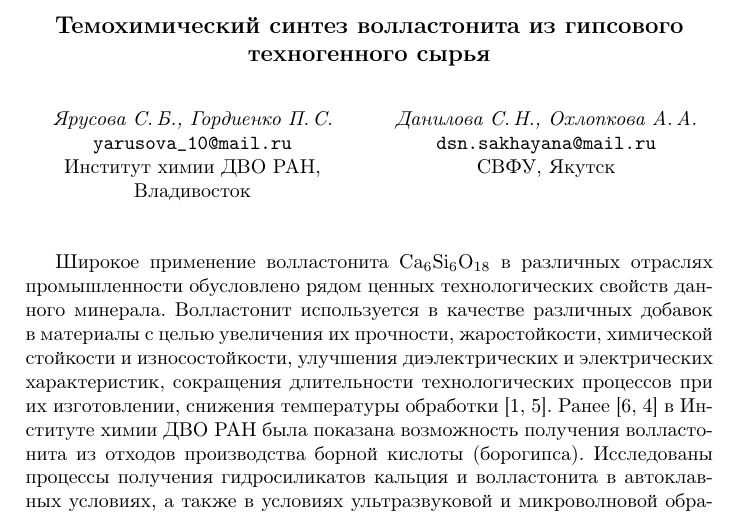
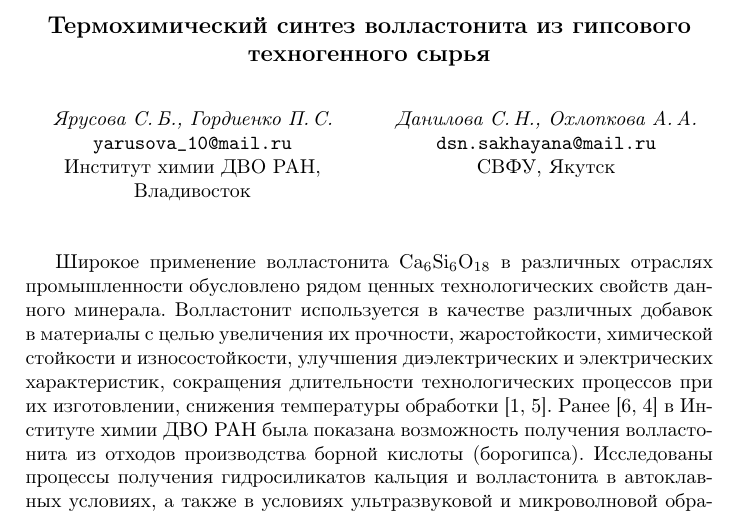
Before and after one commit to kolegovpp/conf_2020, a LaTeX book (head.tex, which reads authors/yrysov.tex): part of page 23 of 108, cut so that both start at the same text. Compiled offline with pdfLaTeX.

Commit message:
орфография в заглавие

```diff
--- a/authors/yrysov.tex
+++ b/authors/yrysov.tex
@@ -1,5 +1,5 @@
 
-\procTitle{Темохимический синтез волластонита из гипсового техногенного сырья}
+\procTitle{Термохимический синтез волластонита из гипсового техногенного сырья}
 
 \procAuthorI{Ярусова~С.\,Б., Гордиенко~П.\,С.}
 \procEmailI{yarusova\_10@mail.ru}
```
